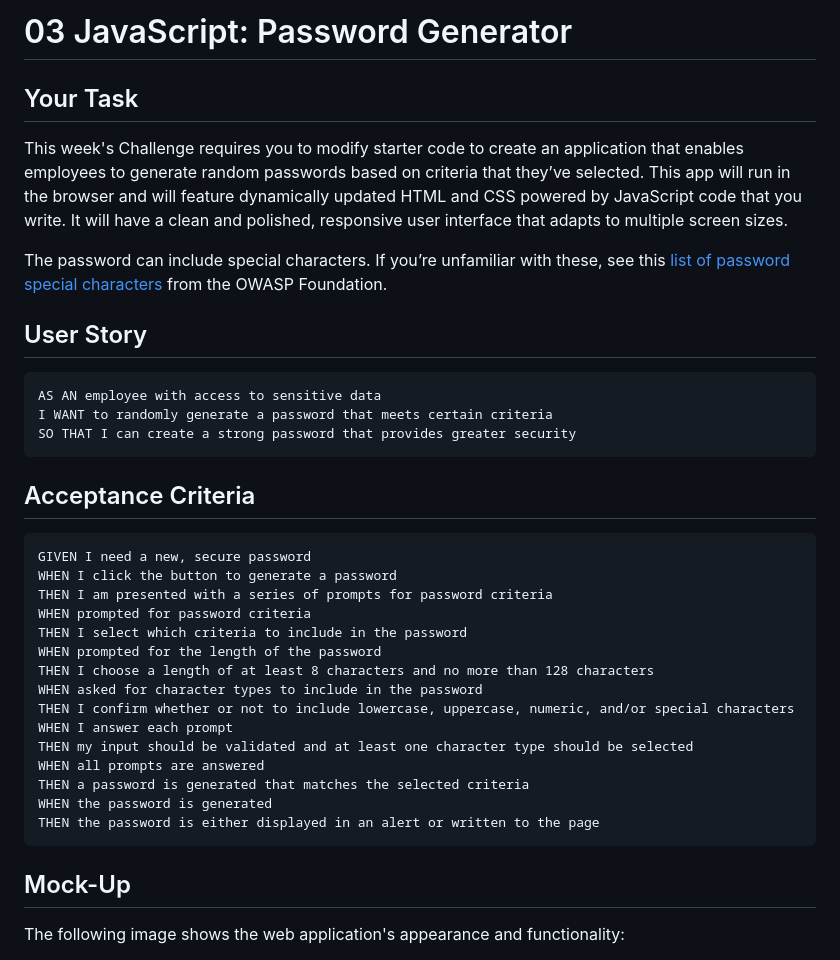
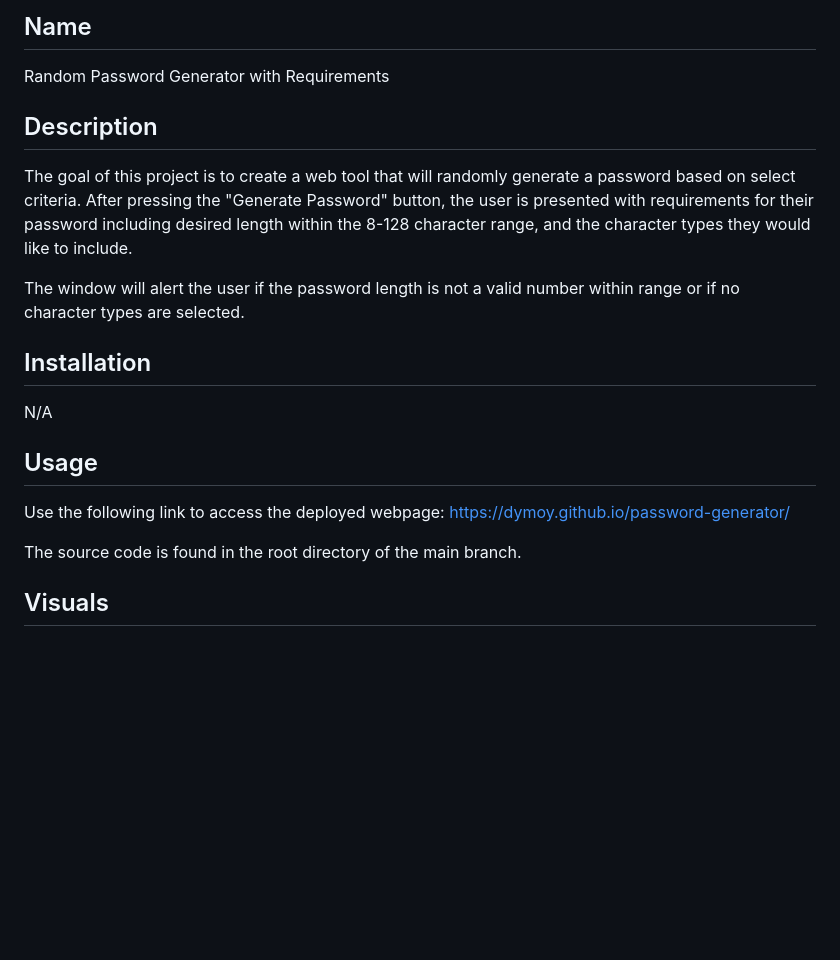
Before and after one commit to dymoy/password-generator, a Markdown page: README.md, the part around the change printed below. Drawn GitHub-style; blank space fills up the shorter version.

````diff
--- a/README.md
+++ b/README.md
@@ -1,40 +1,22 @@
-# 03 JavaScript: Password Generator
+## Name
 
-## Your Task
+Random Password Generator with Requirements
 
-This week's Challenge requires you to modify starter code to create an application that enables employees to generate random passwords based on criteria that they’ve selected. This app will run in the browser and will feature dynamically updated HTML and CSS powered by JavaScript code that you write. It will have a clean and polished, responsive user interface that adapts to multiple screen sizes.
+## Description
 
-The password can include special characters. If you’re unfamiliar with these, see this [list of password special characters](https://www.owasp.org/index.php/Password_special_characters) from the OWASP Foundation.
+The goal of this project is to create a web tool that will randomly generate a password based on select criteria. After pressing the "Generate Password" button, the user is presented with requirements for their password including desired length within the 8-128 character range, and the character types they would like to include.
 
-## User Story
+The window will alert the user if the password length is not a valid number within range or if no character types are selected.
 
-```
-AS AN employee with access to sensitive data
-I WANT to randomly generate a password that meets certain criteria
-SO THAT I can create a strong password that provides greater security
-```
+## Installation
 
-## Acceptance Criteria
+N/A
 
-```
-GIVEN I need a new, secure password
-WHEN I click the button to generate a password
-THEN I am presented with a series of prompts for password criteria
-WHEN prompted for password criteria
-THEN I select which criteria to include in the password
-WHEN prompted for the length of the password
-THEN I choose a length of at least 8 characters and no more than 128 characters
-WHEN asked for character types to include in the password
-THEN I confirm whether or not to include lowercase, uppercase, numeric, and/or special characters
-WHEN I answer each prompt
-THEN my input should be validated and at least one character type should be selected
-WHEN all prompts are answered
-THEN a password is generated that matches the selected criteria
-WHEN the password is generated
-THEN the password is either displayed in an alert or written to the page
-```
+## Usage
+Use the following link to access the deployed webpage:
+https://dymoy.github.io/password-generator/
 
-## Mock-Up
+The source code is found in the root directory of the main branch.
 
-The following image shows the web application's appearance and functionality:
+## Visuals
 
````
Also changed, not shown: other parts of README.md (+6 -55 lines), Assets/images/password_generator_criteria.png (added), Assets/images/password_generator_main.html.png (added).
